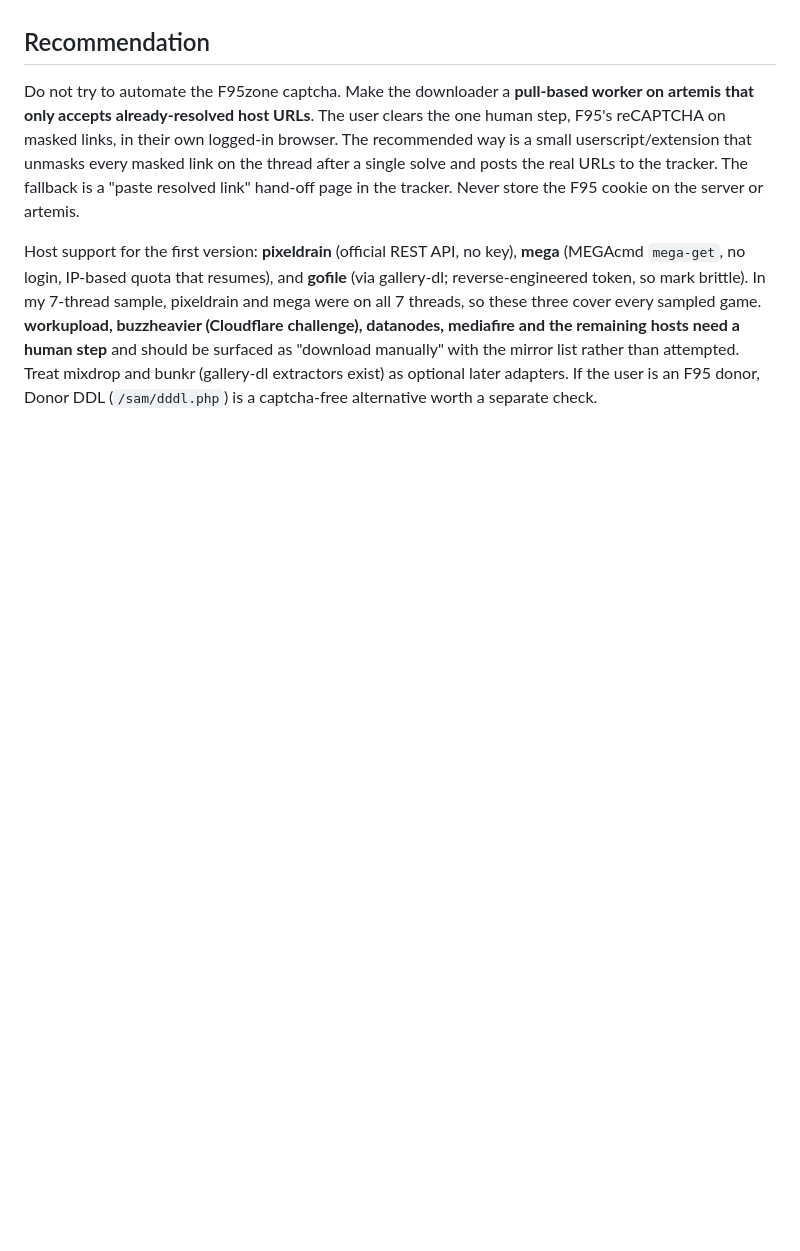
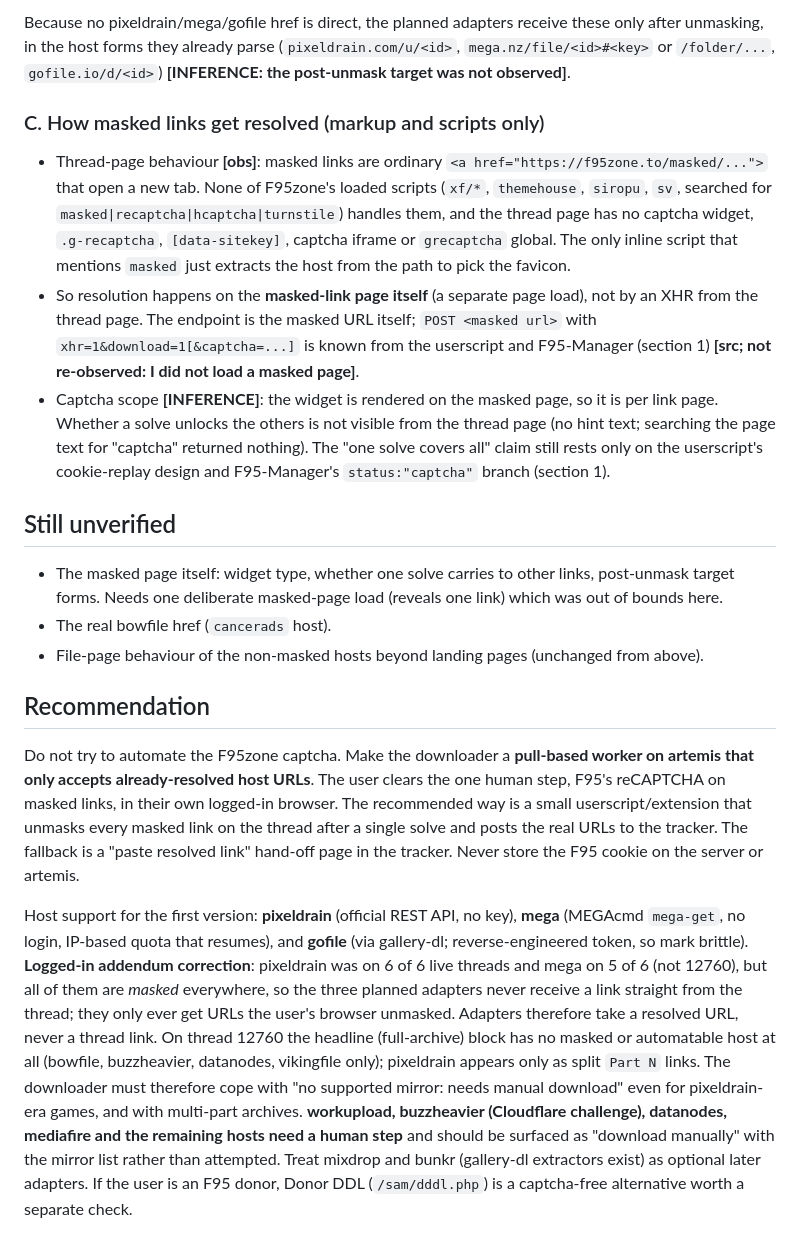
Before and after one commit to jeiang/f95-tracker, a Markdown page: docs/research/downloader.md, the part around one of its changes. GitHub-like rendering; blank space fills up the shorter version.

```diff
--- a/docs/research/downloader.md
+++ b/docs/research/downloader.md
@@ -106,6 +143,19 @@ The core question is answerable from source code and docs. These items could not
+Because no pixeldrain/mega/gofile href is direct, the planned adapters receive these only after unmasking, in the host forms they already parse (`pixeldrain.com/u/<id>`, `mega.nz/file/<id>#<key>` or `/folder/...`, `gofile.io/d/<id>`) **[INFERENCE: the post-unmask target was not observed]**.
+
+### C. How masked links get resolved (markup and scripts only)
+
+- Thread-page behaviour **[obs]**: masked links are ordinary `<a href="https://f95zone.to/masked/...">` that open a new tab. None of F95zone's loaded scripts (`xf/*`, `themehouse`, `siropu`, `sv`, searched for `masked|recaptcha|hcaptcha|turnstile`) handles them, and the thread page has no captcha widget, `.g-recaptcha`, `[data-sitekey]`, captcha iframe or `grecaptcha` global. The only inline script that mentions `masked` just extracts the host from the path to pick the favicon.
+- So resolution happens on the **masked-link page itself** (a separate page load), not by an XHR from the thread page. The endpoint is the masked URL itself; `POST <masked url>` with `xhr=1&download=1[&captcha=...]` is known from the userscript and F95-Manager (section 1) **[src; not re-observed: I did not load a masked page]**.
+- Captcha scope **[INFERENCE]**: the widget is rendered on the masked page, so it is per link page. Whether a solve unlocks the others is not visible from the thread page (no hint text; searching the page text for "captcha" returned nothing). The "one solve covers all" claim still rests only on the userscript's cookie-replay design and F95-Manager's `status:"captcha"` branch (section 1).
+
+## Still unverified
+
+- The masked page itself: widget type, whether one solve carries to other links, post-unmask target forms. Needs one deliberate masked-page load (reveals one link) which was out of bounds here.
+- The real bowfile href (`cancerads` host).
+- File-page behaviour of the non-masked hosts beyond landing pages (unchanged from above).
 
 ## Recommendation
 
 Do not try to automate the F95zone captcha. Make the downloader a **pull-based worker on artemis that only accepts already-resolved host URLs**. The user clears the one human step, F95's reCAPTCHA on masked links, in their own logged-in browser. The recommended way is a small userscript/extension that unmasks every masked link on the thread after a single solve and posts the real URLs to the tracker. The fallback is a "paste resolved link" hand-off page in the tracker. Never store the F95 cookie on the server or artemis.
 
-Host support for the first version: **pixeldrain** (official REST API, no key), **mega** (MEGAcmd `mega-get`, no login, IP-based quota that resumes), and **gofile** (via gallery-dl; reverse-engineered token, so mark brittle). In my 7-thread sample, pixeldrain and mega were on all 7 threads, so these three cover every sampled game. **workupload, buzzheavier (Cloudflare challenge), datanodes, mediafire and the remaining hosts need a human step** and should be surfaced as "download manually" with the mirror list rather than attempted. Treat mixdrop and bunkr (gallery-dl extractors exist) as optional later adapters. If the user is an F95 donor, Donor DDL (`/sam/dddl.php`) is a captcha-free alternative worth a separate check.
+Host support for the first version: **pixeldrain** (official REST API, no key), **mega** (MEGAcmd `mega-get`, no login, IP-based quota that resumes), and **gofile** (via gallery-dl; reverse-engineered token, so mark brittle). **Logged-in addendum correction**: pixeldrain was on 6 of 6 live threads and mega on 5 of 6 (not 12760), but all of them are *masked* everywhere, so the three planned adapters never receive a link straight from the thread; they only ever get URLs the user's browser unmasked. Adapters therefore take a resolved URL, never a thread link. On thread 12760 the headline (full-archive) block has no masked or automatable host at all (bowfile, buzzheavier, datanodes, vikingfile only); pixeldrain appears only as split `Part N` links. The downloader must therefore cope with "no supported mirror: needs manual download" even for pixeldrain-era games, and with multi-part archives. **workupload, buzzheavier (Cloudflare challenge), datanodes, mediafire and the remaining hosts need a human step** and should be surfaced as "download manually" with the mirror list rather than attempted. Treat mixdrop and bunkr (gallery-dl extractors exist) as optional later adapters. If the user is an F95 donor, Donor DDL (`/sam/dddl.php`) is a captcha-free alternative worth a separate check.
```
Also changed, not shown: other parts of docs/research/downloader.md (+45 -8 lines).
